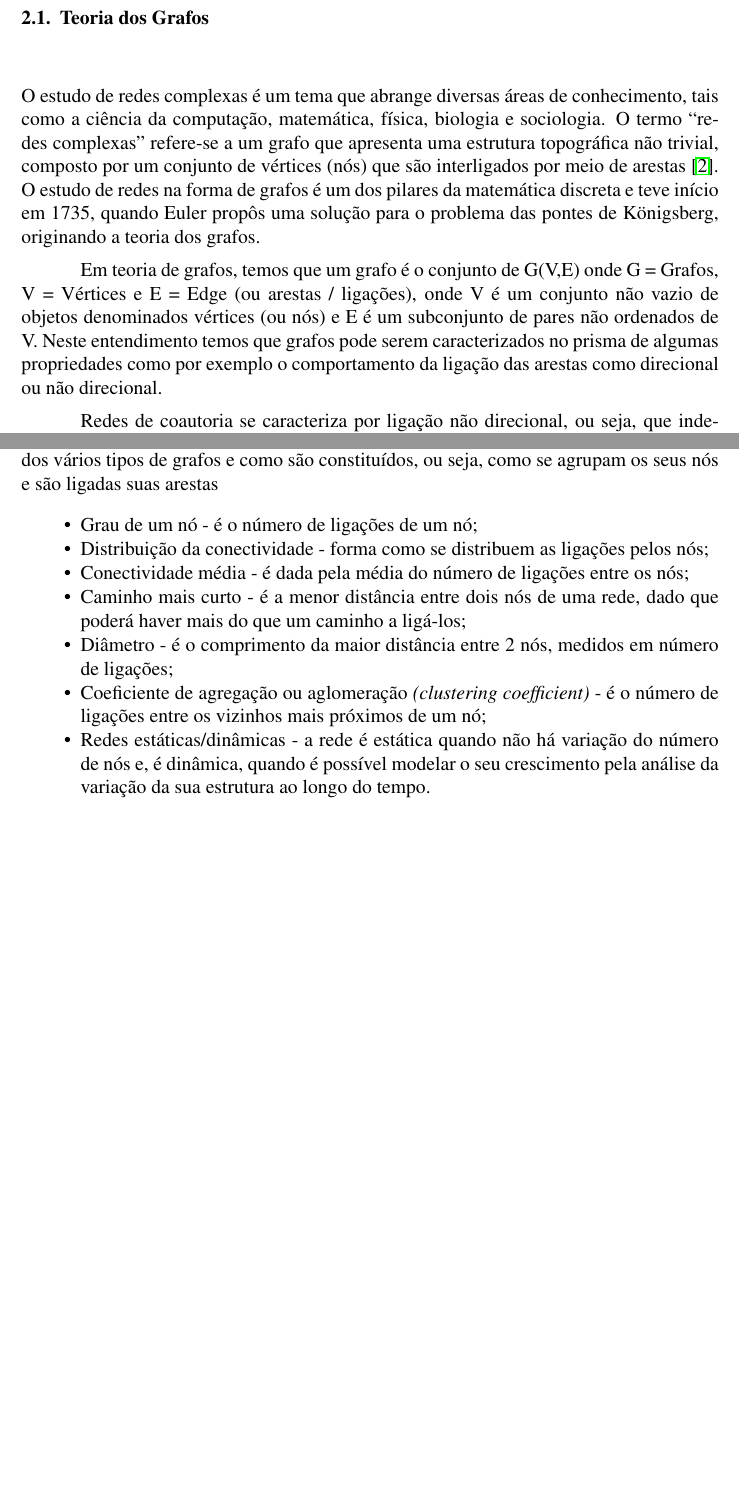
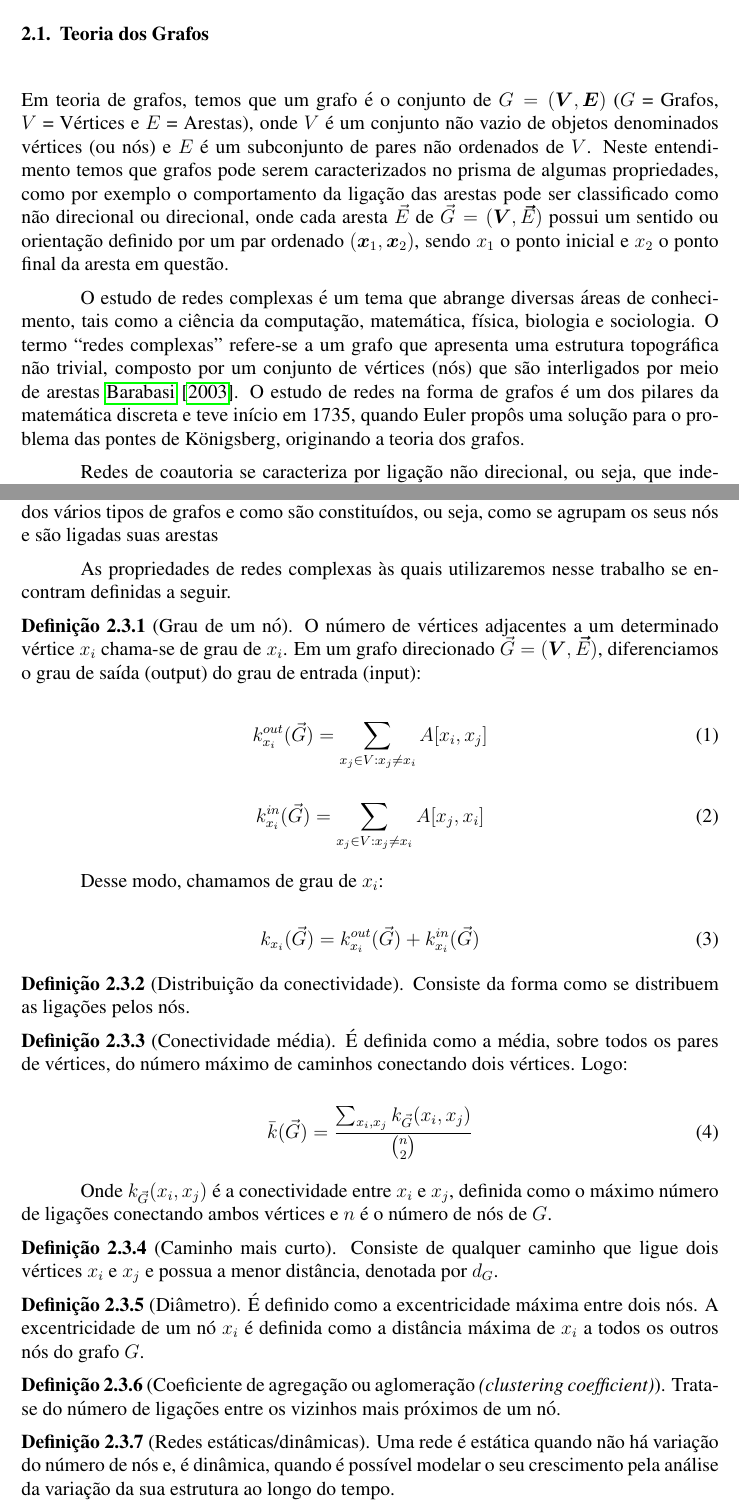
Before and after one commit to vitor-laccan/Disserta-o-Escrita, a LaTeX document (main.tex): two parts of pages 3 and 5 of 13, joined at a grey line, cut so that both start at the same text, the shorter picture padded with empty space. Compiled offline with pdfLaTeX.

Commit message:
Nova versão com definições e outros ajustes

```diff
--- a/main.tex
+++ b/main.tex
@@ -45,13 +27,14 @@
 
 %#### CONFIGURAÇÕES MATEMÁTICAS ####
 
-\usepackage{amsmath}
 \usepackage{amsfonts}
 \usepackage{amssymb}
+\usepackage{amsmath,bm,bbm}
 
 %#### CONFIGURAÇÕES REFERENCIAS BIBLIOGRÁFICAS ####
 
 \usepackage{natbib}
+\bibpunct{[}{]}{,}{a}{,}{,}
 
 %#### CONFIGURAÇÕES EXTRAS GERAIS ####
 
@@ -63,6 +46,8 @@
 \usepackage{csquotes}
 \usepackage{array,multirow} %para gerar tabelas com colunas e/ou linhas mescladas e texto escrito na
 \usepackage{scalefnt}
+
+\usepackage{siunitx}
 
 
 \sloppy
@@ -159,11 +144,11 @@ A fundamentação deste trabalho encontra-se respaldado na teoria dos grafos e n
 
 \subsection{Teoria dos Grafos}
 
+Em teoria de grafos, temos que um grafo é o conjunto de $G = (\bm V,\bm E)$ ($G$ = Grafos, $V$ = Vértices e $E$ = Arestas), onde $V$ é um conjunto não vazio de objetos denominados vértices (ou nós) e $E$ é um subconjunto de pares não ordenados de $V$. Neste entendimento temos que grafos pode serem caracterizados no prisma de algumas propriedades, como por exemplo o comportamento da ligação das arestas pode ser classificado como não direcional ou direcional, onde cada aresta $\Vec E$ de $\Vec G = (\bm V,\bm \Vec E)$ possui um sentido ou orientação definido por um par ordenado $(\bm x_{1}, \bm x_{2})$, sendo $x_{1}$ o ponto inicial e $x_{2}$ o ponto final da aresta em questão.
+
 O estudo de redes complexas é um tema  que abrange diversas áreas de conhecimento, tais como a ciência da computação, matemática, física, biologia e sociologia.
 O termo ``redes complexas'' refere-se a um grafo que apresenta uma estrutura topográfica não trivial, composto por um conjunto de vértices (nós) que são interligados por meio de arestas \cite{barabasi2003everything}.
 O estudo de redes na forma de grafos é um dos pilares da matemática discreta e teve início em 1735, quando Euler propôs uma solução para o problema das pontes de Königsberg, originando a teoria dos grafos.
 
-Em teoria de grafos, temos que um grafo é o conjunto de G(V,E) onde G = Grafos, V = Vértices e E = Edge (ou arestas / ligações), onde V é um conjunto não vazio de objetos denominados vértices (ou nós) e E é um subconjunto de pares não ordenados de V. Neste entendimento temos que grafos pode serem caracterizados no prisma de algumas propriedades como por exemplo o comportamento da ligação das arestas como direcional ou não direcional.
-
 Redes de coautoria se caracteriza por ligação não direcional, ou seja, que independe de quem seja o ponto de origem para o destino da ligação, pois devemos para a proposta deste trabalho, considerar que se uma instituição publicou um artigo em coautoria com outra instituição, a recíproca é verdadeira e não há distinção de qual tem propriedades valoradas, como a iniciativa ou mesmo o grau de participação do coautor na publicação em tela.
 
@@ -206,26 +190,50 @@ A análise de redes sociais (ARS ou SNA, da expressão em inglês \textit{Social
 
 No contexto da teoria de redes complexas, uma rede corresponde a um grafo, que se representa por um conjunto de nós ligados por arestas, que em conjunto formam uma rede.  Esta rede ou grafo, permite representar relações com fundamento das propriedades dos vários tipos de grafos e como são constituídos, ou seja, como se agrupam os seus nós e são ligadas suas arestas %\cite{mendes2005fisica}.
 
-%As propriedades de redes complexas às quais utilizaremos nesse trabalho são:
-%a)~grau de um nó - é o número de ligações de um nó;
+As propriedades de redes complexas às quais utilizaremos nesse trabalho se encontram definidas a seguir.
 %b)~distribuição da conectividade - forma como se distribuem as ligações pelos nós;
-%c)~conectividade média - é dada pela média do número de ligações entre os nós;
-%d)~caminho mais curto - é a menor distância entre dois nós de uma rede, dado que poderá haver mais do que um caminho a ligá-los;
-%e)~diâmetro - é o comprimento da maior distância entre 2 nós, medidos em número de ligações;
 %f)~coeficiente de agregação ou aglomeração \textit{(clustering coefficient)} - é o número de ligações entre os vizinhos mais próximos de um nó;
 %g)~redes estáticas/dinâmicas - a rede é estática quando não há variação do número de nós e, é dinâmica, quando é possível modelar o seu crescimento pela análise da variação da sua estrutura ao longo do tempo.
 
 %%% VLR definir se usar o itemize, enumerate ou não usar.
 
-\begin{itemize}
-\item Grau de um nó - é o número de ligações de um nó;
-\item Distribuição da conectividade - forma como se distribuem as ligações pelos nós;
-\item Conectividade média - é dada pela média do número de ligações entre os nós;
-\item Caminho mais curto - é a menor distância entre dois nós de uma rede, dado que poderá haver mais do que um caminho a ligá-los;
-\item Diâmetro - é o comprimento da maior distância entre 2 nós, medidos em número de ligações;
-\item Coeficiente de agregação ou aglomeração \textit{(clustering coefficient)} - é o número de ligações entre os vizinhos mais próximos de um nó;
-\item Redes estáticas/dinâmicas - a rede é estática quando não há variação do número de nós e, é dinâmica, quando é possível modelar o seu crescimento pela análise da variação da sua estrutura ao longo do tempo.
-\end{itemize}
+\noindent \textbf{Definição 2.3.1} (Grau de um nó). O número de vértices adjacentes a um determinado vértice $x_i$ chama-se de grau de $x_i$. Em um grafo direcionado $\Vec G = (\bm V,\bm \Vec E)$, diferenciamos o grau de saída (output) do grau de entrada (input):
+
+\begin{equation}
+k^{out}_{x_{i}}(\Vec{G}) = \sum_{x_j \in V : x_j \neq x_i}^{} A[x_i,x_j]
+\label{eq:grauOutput}
+\end{equation}
+
+\begin{equation}
+k^{in}_{x_{i}}(\Vec{G}) = \sum_{x_j \in V : x_j \neq x_i}^{} A[x_j,x_i]
+\label{eq:grauInput}
+\end{equation}
+
+Desse modo, chamamos de grau de $x_i$:
+
+\begin{equation}
+k_{x_i}(\Vec{G}) = k^{out}_{x_{i}}(\Vec{G}) + k^{in}_{x_{i}}(\Vec{G})
+\label{eq:grau}
+\end{equation}
+
+\noindent \textbf{Definição 2.3.2} (Distribuição da conectividade). Consiste da forma como se distribuem as ligações pelos nós.
+
+\noindent \textbf{Definição 2.3.3} (Conectividade média). É definida como a média, sobre todos os pares de vértices, do número máximo de caminhos conectando dois vértices. Logo:
+
+\begin{equation}
+\Bar{k}(\Vec{G}) = \frac{\sum_{x_i, x_j}^{} k_{\Vec{G}}(x_i, x_j)}{{n \choose 2}}
+\label{eq:grauInput}
+\end{equation}
+
+Onde $k_{\Vec{G}}(x_i, x_j)$ é a conectividade entre $x_i$ e $x_j$, definida como o máximo número de ligações conectando ambos vértices e $n$ é o número de nós de $G$.
+
+\noindent \textbf{Definição 2.3.4} (Caminho mais curto). Consiste de qualquer caminho que ligue dois vértices $x_i$ e $x_j$ e possua a menor distância, denotada por $d_G$.
+
+\noindent \textbf{Definição 2.3.5} (Diâmetro). É definido como a excentricidade máxima entre dois nós. A excentricidade de um nó $x_i$ é definida como a distância máxima de $x_i$ a todos os outros nós do grafo $G$.
+
+\noindent \textbf{Definição 2.3.6} (Coeficiente de agregação ou aglomeração \textit{(clustering coefficient)}). Trata-se do número de ligações entre os vizinhos mais próximos de um nó.
+
+\noindent \textbf{Definição 2.3.7} (Redes estáticas/dinâmicas). Uma rede é estática quando não há variação do número de nós e, é dinâmica, quando é possível modelar o seu crescimento pela análise da variação da sua estrutura ao longo do tempo.
 
 \section{Colaboração Científica}
 
```
Also changed, not shown: apalike.sty (added, +72 -0 lines), images/Grafo_k4_plano.PNG (deleted), images/Grafo_k4_plano.pdf (added), images/centro_oeste.pdf (added), images/centro_oeste.png (deleted), images/nordeste.pdf (added), images/nordeste.png (deleted), images/norte.pdf (added), images/norte.png (deleted), images/rede-newman.PNG (deleted), images/rede-newman.pdf (added), images/rede.pdf (added), images/rede.png (deleted), images/sudeste.pdf (added), 4 more files, 5 other files.
